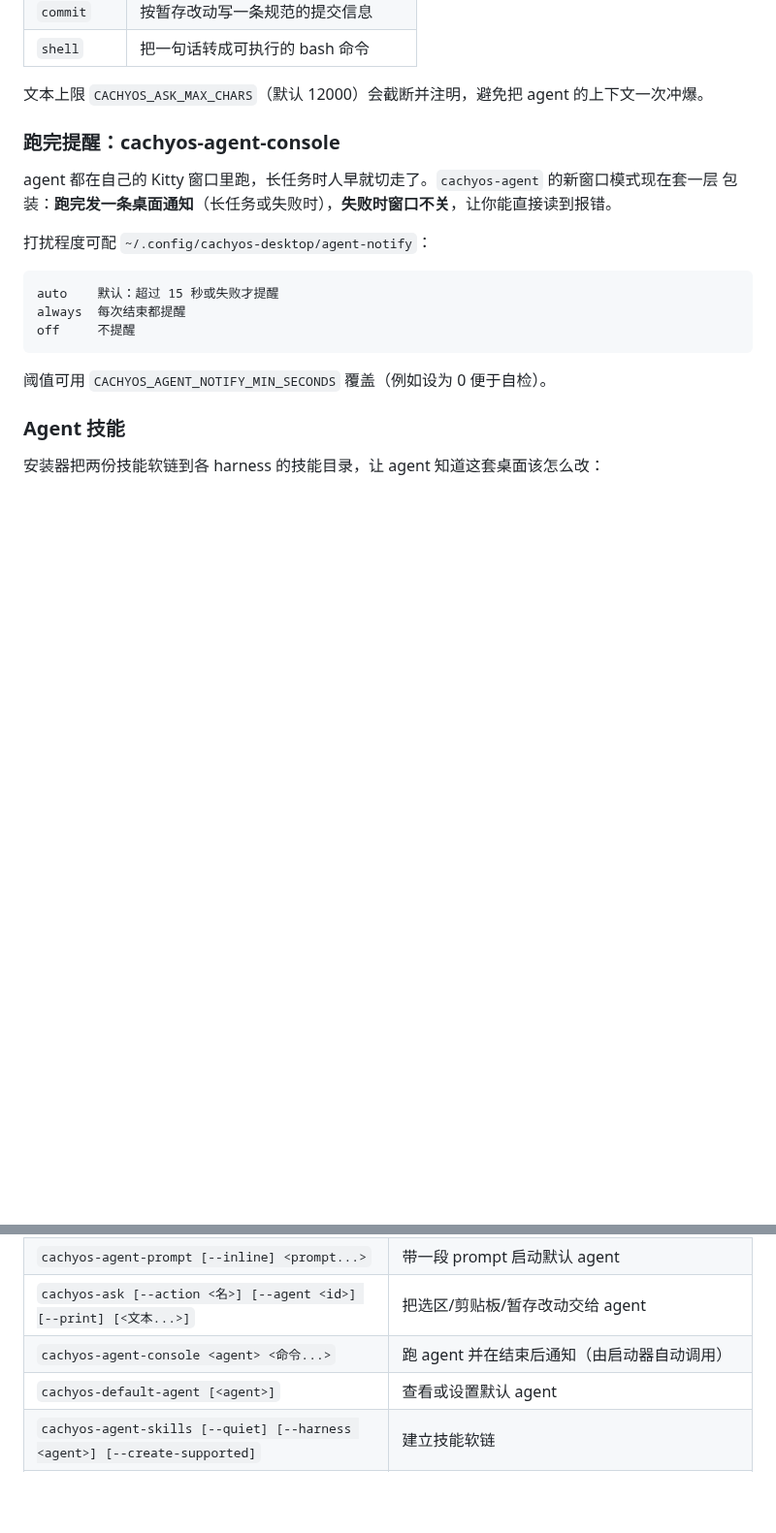
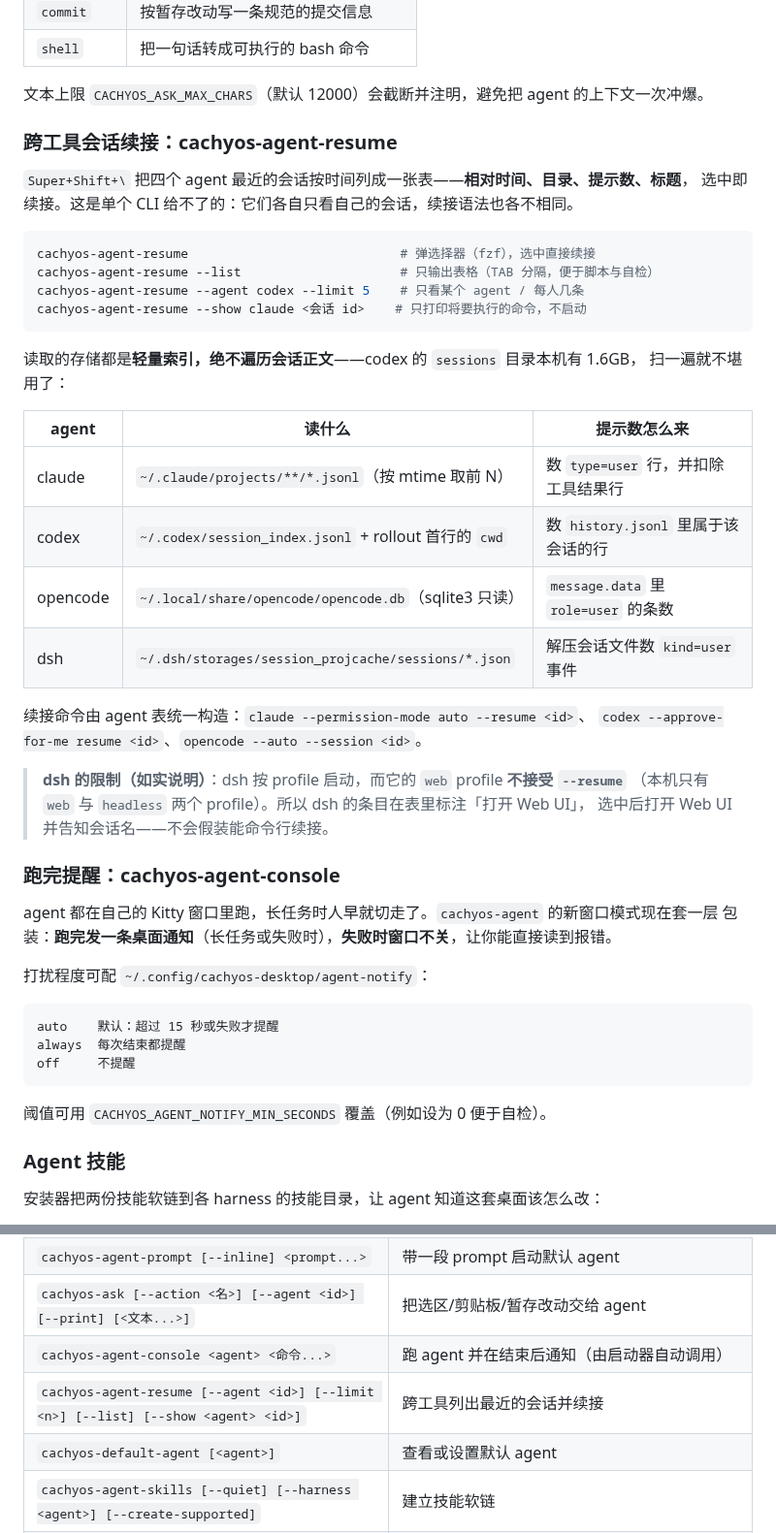
Before and after one commit to skynit/CachyOS-Niri-Installer, a Markdown page: README.md, 2 parts joined by grey strips. Shown at 97% size. Rendered like a GitHub page; blank space fills up the shorter version.

````diff
--- a/README.md
+++ b/README.md
@@ -651,6 +652,35 @@ cachyos-ask --agent codex --action commit         # 指定用哪个 agent
 | `shell` | 把一句话转成可执行的 bash 命令 |
 
 文本上限 `CACHYOS_ASK_MAX_CHARS`（默认 12000）会截断并注明，避免把 agent 的上下文一次冲爆。
+
+### 跨工具会话续接：cachyos-agent-resume
+
+`Super+Shift+\` 把四个 agent 最近的会话按时间列成一张表——**相对时间、目录、提示数、标题**，
+选中即续接。这是单个 CLI 给不了的：它们各自只看自己的会话，续接语法也各不相同。
+
+```bash
+cachyos-agent-resume                            # 弹选择器（fzf），选中直接续接
+cachyos-agent-resume --list                     # 只输出表格（TAB 分隔，便于脚本与自检）
+cachyos-agent-resume --agent codex --limit 5    # 只看某个 agent / 每人几条
+cachyos-agent-resume --show claude <会话 id>    # 只打印将要执行的命令，不启动
+```
+
+读取的存储都是**轻量索引，绝不遍历会话正文**——codex 的 `sessions` 目录本机有 1.6GB，
+扫一遍就不堪用了：
+
+| agent | 读什么 | 提示数怎么来 |
+| --- | --- | --- |
+| claude | `~/.claude/projects/**/*.jsonl`（按 mtime 取前 N） | 数 `type=user` 行，并扣除工具结果行 |
+| codex | `~/.codex/session_index.jsonl` + rollout 首行的 `cwd` | 数 `history.jsonl` 里属于该会话的行 |
+| opencode | `~/.local/share/opencode/opencode.db`（sqlite3 只读） | `message.data` 里 `role=user` 的条数 |
+| dsh | `~/.dsh/storages/session_projcache/sessions/*.json` | 解压会话文件数 `kind=user` 事件 |
+
+续接命令由 agent 表统一构造：`claude --permission-mode auto --resume <id>`、
+`codex --approve-for-me resume <id>`、`opencode --auto --session <id>`。
+
+> **dsh 的限制（如实说明）**：dsh 按 profile 启动，而它的 `web` profile **不接受 `--resume`**
+> （本机只有 `web` 与 `headless` 两个 profile）。所以 dsh 的条目在表里标注「打开 Web UI」，
+> 选中后打开 Web UI 并告知会话名——不会假装能命令行续接。
 
 ### 跑完提醒：cachyos-agent-console
 
@@ -990,6 +1020,7 @@ https://api.anthropic.com/api/oauth/usage
 | `cachyos-agent-prompt [--inline] <prompt...>` | 带一段 prompt 启动默认 agent |
 | `cachyos-ask [--action <名>] [--agent <id>] [--print] [<文本...>]` | 把选区/剪贴板/暂存改动交给 agent |
 | `cachyos-agent-console <agent> <命令...>` | 跑 agent 并在结束后通知（由启动器自动调用） |
+| `cachyos-agent-resume [--agent <id>] [--limit <n>] [--list] [--show <agent> <id>]` | 跨工具列出最近的会话并续接 |
 | `cachyos-default-agent [<agent>]` | 查看或设置默认 agent |
 | `cachyos-agent-skills [--quiet] [--harness <agent>] [--create-supported]` | 建立技能软链 |
 | `cachyos-agent-usage-update [--force] [--limits-only] [--except <agent>] [agent...]` | 重算用量（`--limits-only` 只刷限额） |
````
Also changed, not shown: other parts of README.md (+2 -1 lines), docs/images/architecture.png, 8 other files.
